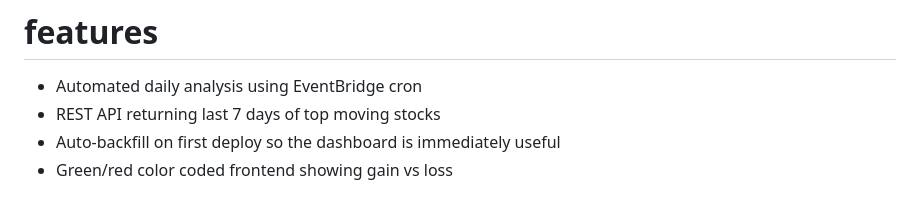
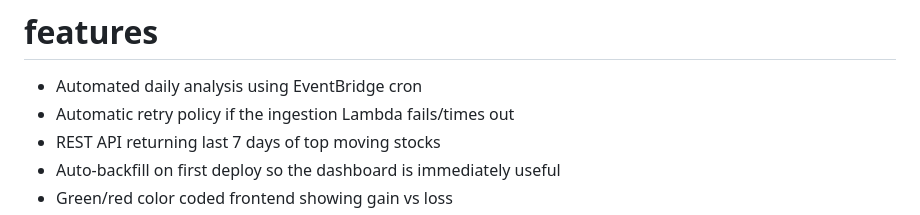
Before and after one commit to AST103/stocks-serverless-pipeline, a Markdown page: README.md, the part around the change. Rendered like a GitHub page.

```diff
--- a/README.md
+++ b/README.md
@@ -87,6 +87,7 @@ http://your-own-bucket-name.s3-website-us-east-1.amazonaws.com
 
 # features
 - Automated daily analysis using EventBridge cron
+- Automatic retry policy if the ingestion Lambda fails/times out
 - REST API returning last 7 days of top moving stocks
 - Auto-backfill on first deploy so the dashboard is immediately useful
 - Green/red color coded frontend showing gain vs loss
```
